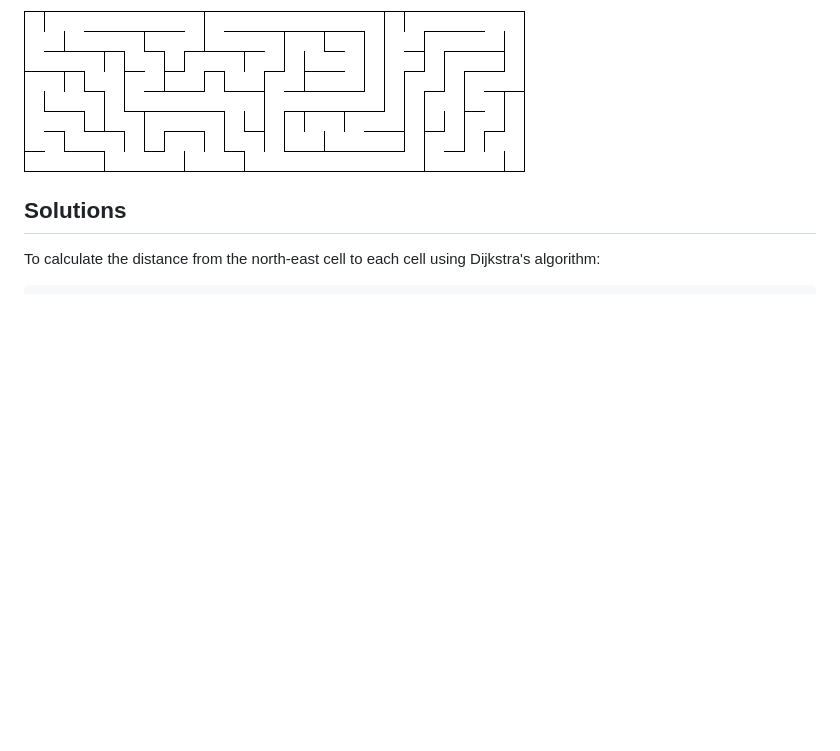
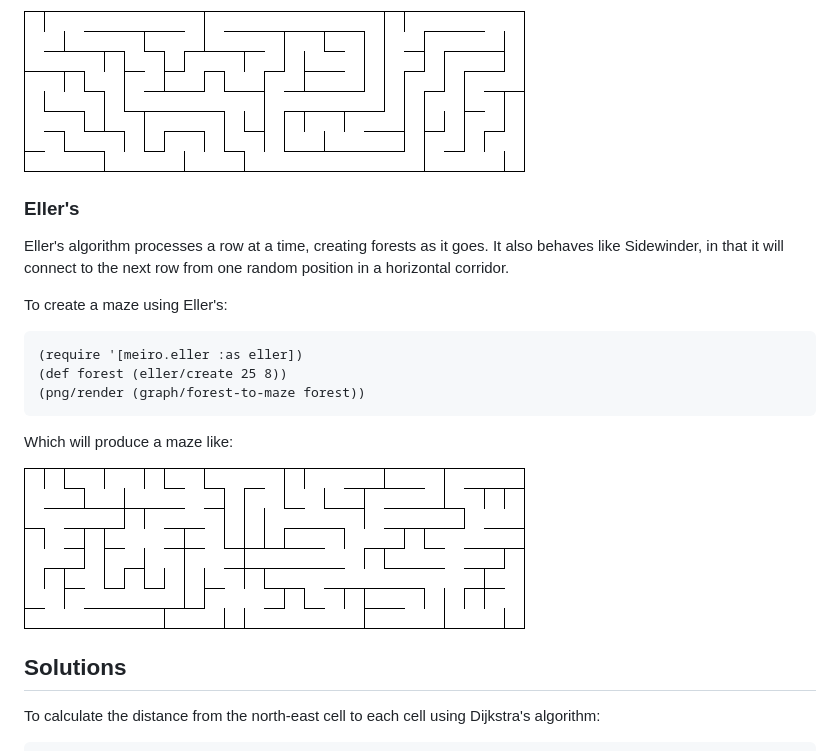
Before and after one commit to defndaines/meiro, a Markdown page: README.md, the part around the change. Drawn GitHub-style; pictures changed too: img/eller-maze.png (added); blank space fills up the shorter version.

Commit message:
Creates mazes using Eller's algorithm

````diff
--- a/README.md
+++ b/README.md
@@ -345,6 +345,24 @@ Which will produce a maze like:
 ![Growing Recursive Backtracker Maze](img/growing-backtracker-maze.png)
 
 
+### Eller's
+
+Eller's algorithm processes a row at a time, creating forests as it goes. It
+also behaves like Sidewinder, in that it will connect to the next row from one
+random position in a horizontal corridor.
+
+To create a maze using Eller's:
+```clojure
+(require '[meiro.eller :as eller])
+(def forest (eller/create 25 8))
+(png/render (graph/forest-to-maze forest))
+```
+
+Which will produce a maze like:
+
+![Eller's Maze](img/eller-maze.png)
+
+
 ## Solutions
 
 To calculate the distance from the north-east cell to each cell using Dijkstra's
````
Also changed, not shown: 2 other files.
